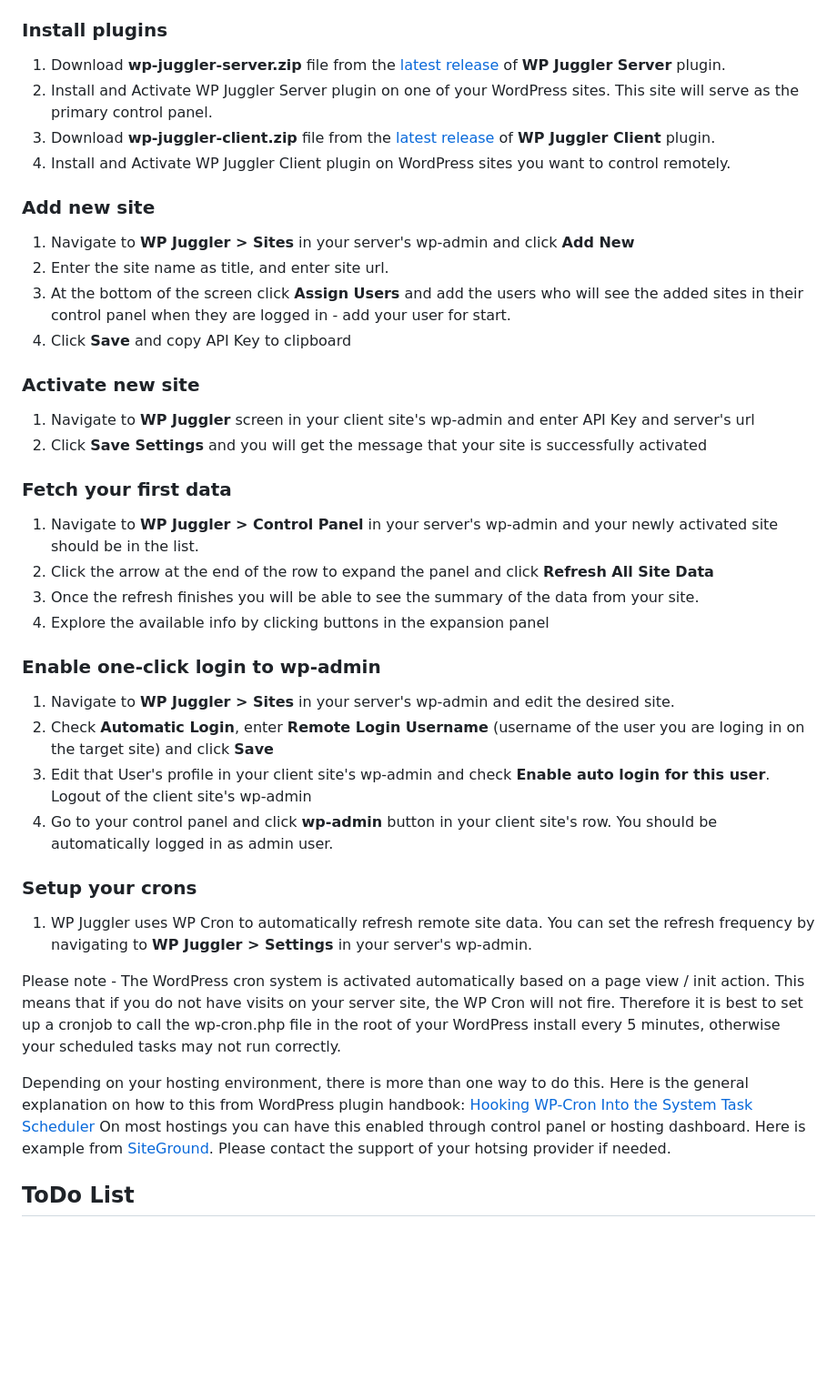
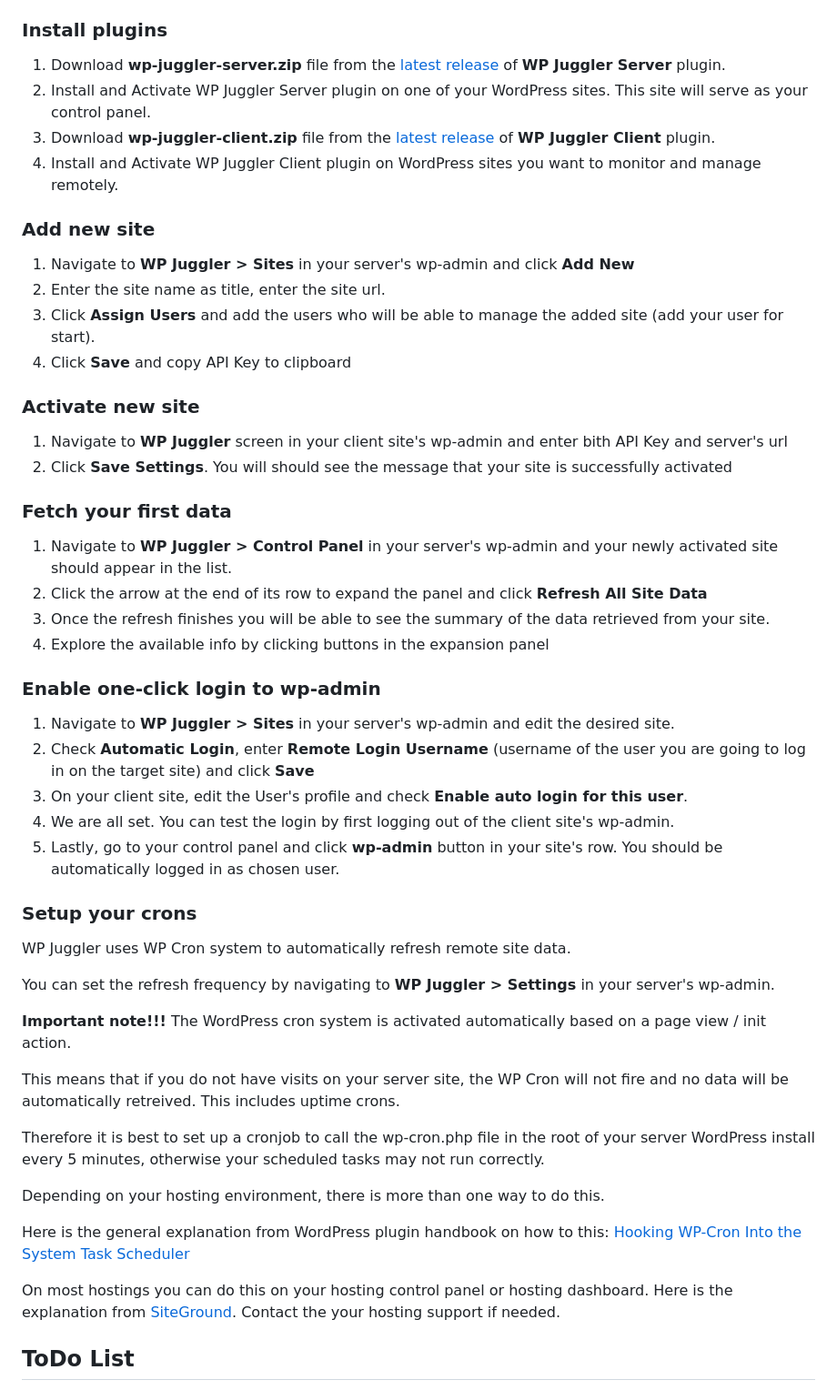
Before and after one commit to boldthemes/wp-juggler-server, a Markdown page: README.md, the part around the change. Shown: that part at 91% size. GitHub-like rendering; blank space fills up the shorter version.

```diff
--- a/README.md
+++ b/README.md
@@ -59,40 +59,49 @@ You can setup your WP Juggler Network in three simple steps:
 
 ### Install plugins ###
 1. Download **wp-juggler-server.zip** file from the [latest release](https://github.com/boldthemes/wp-juggler-server/releases/latest) of **WP Juggler Server** plugin.
-2. Install and Activate WP Juggler Server plugin on one of your WordPress sites. This site will serve as the primary control panel.
+2. Install and Activate WP Juggler Server plugin on one of your WordPress sites. This site will serve as your control panel.
 3. Download **wp-juggler-client.zip** file from the [latest release](https://github.com/boldthemes/wp-juggler-client/releases/latest) of **WP Juggler Client** plugin.
-4. Install and Activate WP Juggler Client plugin on WordPress sites you want to control remotely.
+4. Install and Activate WP Juggler Client plugin on WordPress sites you want to monitor and manage remotely.
 
 ### Add new site ###
 1. Navigate to **WP Juggler > Sites** in your server's wp-admin and click **Add New**
-2. Enter the site name as title, and enter site url.
-3. At the bottom of the screen click **Assign Users** and add the users who will see the added sites in their control panel when they are logged in - add your user for start.
+2. Enter the site name as title, enter the site url.
+3. Click **Assign Users** and add the users who will be able to manage the added site (add your user for start).
 4. Click **Save** and copy API Key to clipboard
 
 ### Activate new site ###
-1. Navigate to **WP Juggler** screen in your client site's wp-admin and enter API Key and server's url
-2. Click **Save Settings** and you will get the message that your site is successfully activated
+1. Navigate to **WP Juggler** screen in your client site's wp-admin and enter bith API Key and server's url
+2. Click **Save Settings**. You will should see the message that your site is successfully activated
 
 ### Fetch your first data ###
-1. Navigate to  **WP Juggler > Control Panel** in your server's wp-admin and your newly activated site should be in the list.
-2. Click the arrow at the end of the row to expand the panel and click **Refresh All Site Data**
-3. Once the refresh finishes you will be able to see the summary of the data from your site.
+1. Navigate to  **WP Juggler > Control Panel** in your server's wp-admin and your newly activated site should appear in the list.
+2. Click the arrow at the end of its row to expand the panel and click **Refresh All Site Data**
+3. Once the refresh finishes you will be able to see the summary of the data retrieved from your site.
 4. Explore the available info by clicking buttons in the expansion panel
 
 ### Enable one-click login to wp-admin ###
 1. Navigate to **WP Juggler > Sites** in your server's wp-admin and edit the desired site.
-2. Check **Automatic Login**, enter **Remote Login Username** (username of the user you are loging in on the target site) and click **Save**
-3. Edit that User's profile in your client site's wp-admin and check **Enable auto login for this user**. Logout of the client site's wp-admin
-4. Go to your control panel and click **wp-admin** button in your client site's row. You should be automatically logged in as admin user.
+2. Check **Automatic Login**, enter **Remote Login Username** (username of the user you are going to log in on the target site) and click **Save**
+3. On your client site, edit the User's profile and check **Enable auto login for this user**.
+4. We are all set. You can test the login by first logging out of the client site's wp-admin.
+4. Lastly, go to your control panel and click **wp-admin** button in your site's row. You should be automatically logged in as chosen user.
 
 ### Setup your crons ###
-1. WP Juggler uses WP Cron to automatically refresh remote site data. You can set the refresh frequency by navigating to **WP Juggler > Settings** in your server's wp-admin.
+WP Juggler uses WP Cron system to automatically refresh remote site data.
 
-Please note - The WordPress cron system is activated automatically based on a page view / init action. This means that if you do not have visits on your server site, the WP Cron will not fire. Therefore it is best to set up a cronjob to call the wp-cron.php file in the root of your WordPress install every 5 minutes, otherwise your scheduled tasks may not run correctly.
+You can set the refresh frequency by navigating to **WP Juggler > Settings** in your server's wp-admin.
+
+**Important note!!!** The WordPress cron system is activated automatically based on a page view / init action.
+
+This means that if you do not have visits on your server site, the WP Cron will not fire and no data will be automatically retreived. This includes uptime crons.
+
+Therefore it is best to set up a cronjob to call the wp-cron.php file in the root of your server WordPress install every 5 minutes, otherwise your scheduled tasks may not run correctly.
 
 Depending on your hosting environment, there is more than one way to do this.
-Here is the general explanation on how to this from WordPress plugin handbook: [Hooking WP-Cron Into the System Task Scheduler](https://developer.wordpress.org/plugins/cron/hooking-wp-cron-into-the-system-task-scheduler/)
-On most hostings you can have this enabled through control panel or hosting dashboard. Here is example from [SiteGround](https://eu.siteground.com/tutorials/wordpress/real-cron-job/). Please contact the support of your hotsing provider if needed.
+
+Here is the general explanation from WordPress plugin handbook on how to this: [Hooking WP-Cron Into the System Task Scheduler](https://developer.wordpress.org/plugins/cron/hooking-wp-cron-into-the-system-task-scheduler/)
+
+On most hostings you can do this on your hosting control panel or hosting dashboard. Here is the explanation from [SiteGround](https://eu.siteground.com/tutorials/wordpress/real-cron-job/). Contact the your hosting support if needed.
 
 ## ToDo List ##
 
```
